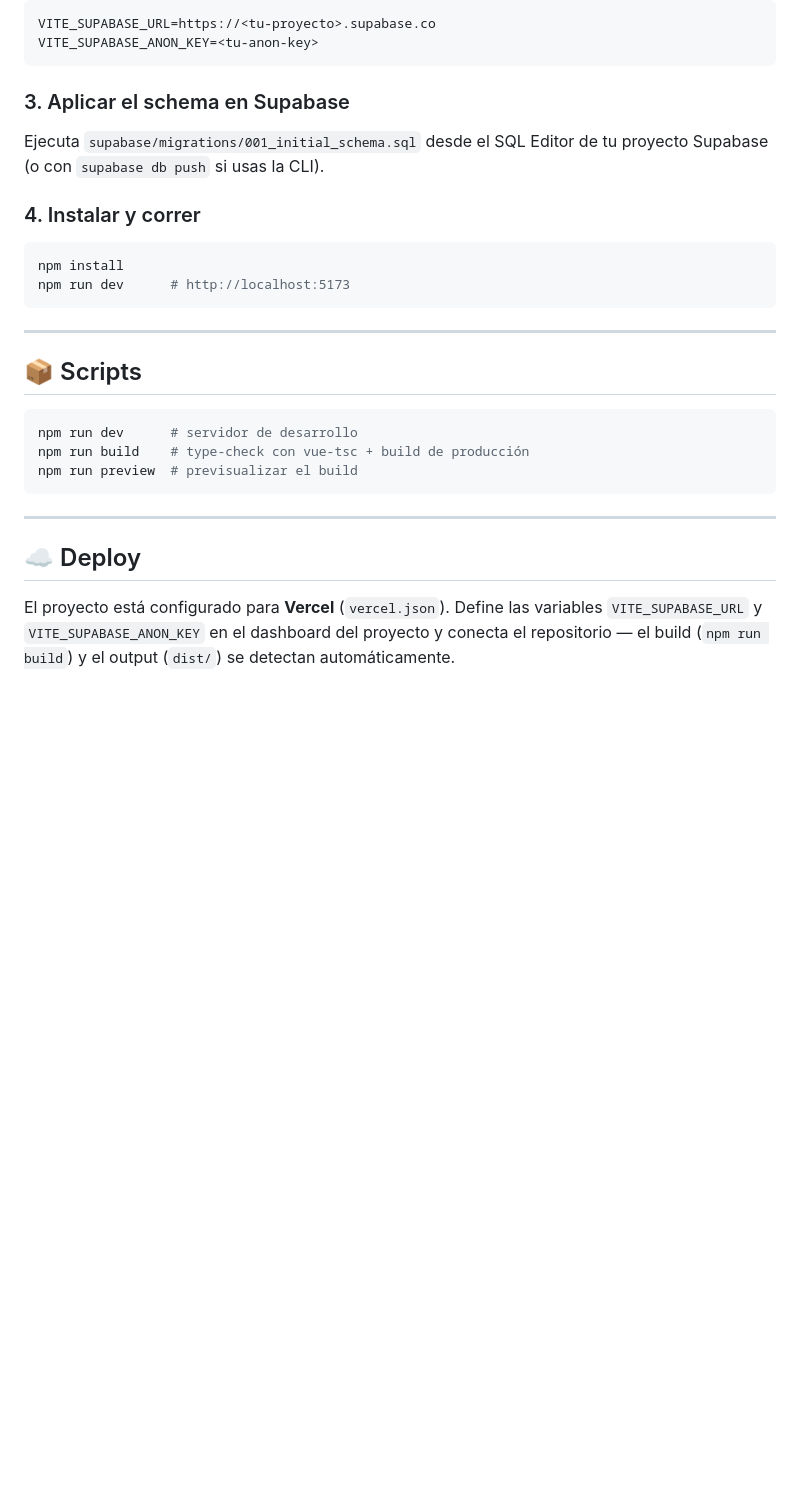
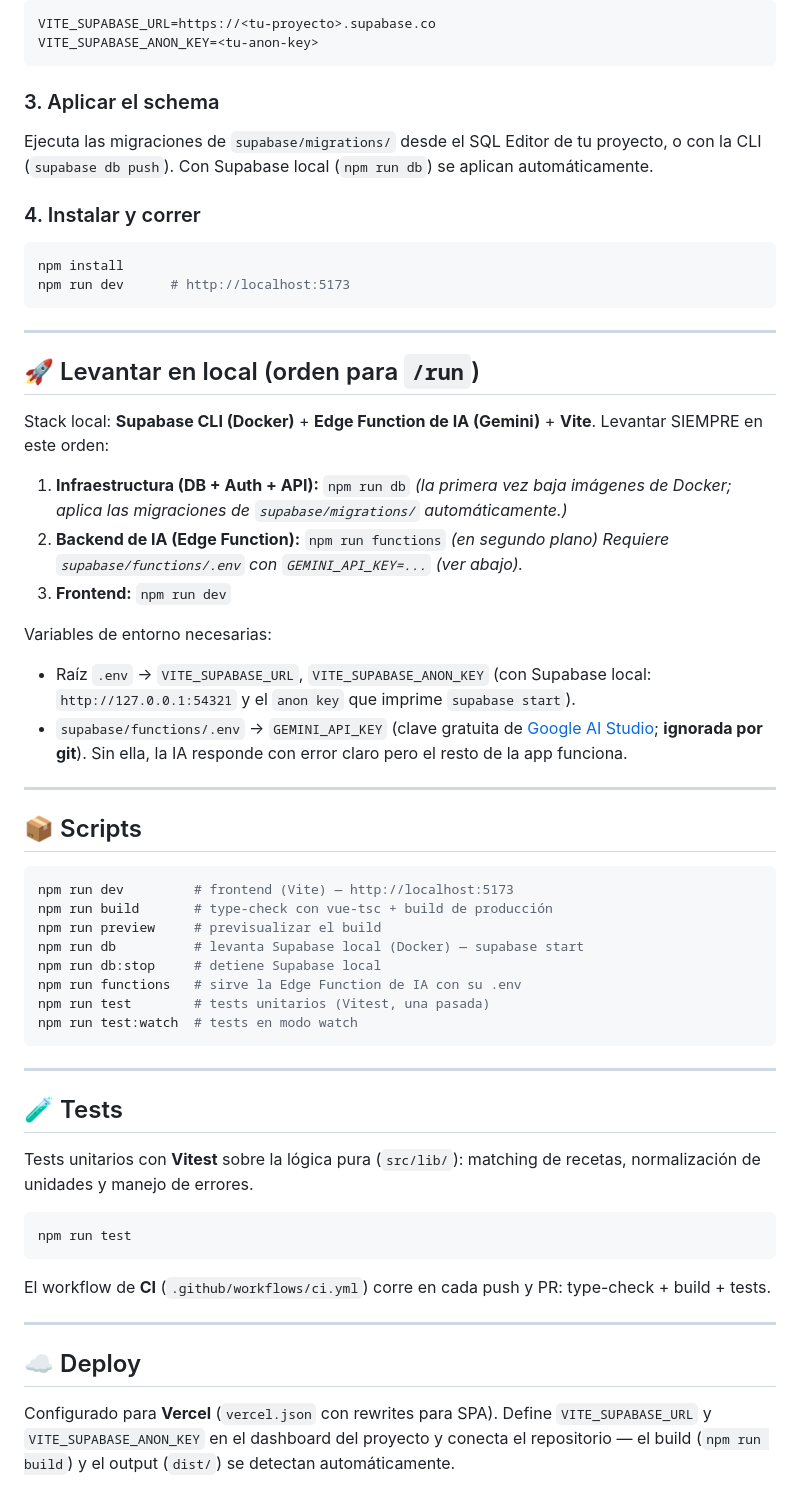
Before and after one commit to lmilo/CocinaMano, a Markdown page: README.md, the part around one of its changes. GitHub-like rendering; blank space fills up the shorter version.

````diff
--- a/README.md
+++ b/README.md
@@ -73,8 +84,8 @@ VITE_SUPABASE_URL=https://<tu-proyecto>.supabase.co
 VITE_SUPABASE_ANON_KEY=<tu-anon-key>
 ```
 
-### 3. Aplicar el schema en Supabase
-Ejecuta `supabase/migrations/001_initial_schema.sql` desde el SQL Editor de tu proyecto Supabase (o con `supabase db push` si usas la CLI).
+### 3. Aplicar el schema
+Ejecuta las migraciones de `supabase/migrations/` desde el SQL Editor de tu proyecto, o con la CLI (`supabase db push`). Con Supabase local (`npm run db`) se aplican automáticamente.
 
 ### 4. Instalar y correr
 
@@ -85,16 +96,50 @@ npm run dev      # http://localhost:5173
 
 ---
 
+## 🚀 Levantar en local (orden para `/run`)
+
+Stack local: **Supabase CLI (Docker)** + **Edge Function de IA (Gemini)** + **Vite**.
+Levantar SIEMPRE en este orden:
+
+1. **Infraestructura (DB + Auth + API):** `npm run db`
+   _(la primera vez baja imágenes de Docker; aplica las migraciones de `supabase/migrations/` automáticamente.)_
+2. **Backend de IA (Edge Function):** `npm run functions` _(en segundo plano)_
+   _Requiere `supabase/functions/.env` con `GEMINI_API_KEY=...` (ver abajo)._
+3. **Frontend:** `npm run dev`
+
+Variables de entorno necesarias:
+- Raíz `.env` → `VITE_SUPABASE_URL`, `VITE_SUPABASE_ANON_KEY` (con Supabase local: `http://127.0.0.1:54321` y el `anon key` que imprime `supabase start`).
+- `supabase/functions/.env` → `GEMINI_API_KEY` (clave gratuita de [Google AI Studio](https://aistudio.google.com/apikey); **ignorada por git**). Sin ella, la IA responde con error claro pero el resto de la app funciona.
+
+---
+
 ## 📦 Scripts
 
 ```bash
-npm run dev      # servidor de desarrollo
-npm run build    # type-check con vue-tsc + build de producción
-npm run preview  # previsualizar el build
+npm run dev         # frontend (Vite) — http://localhost:5173
+npm run build       # type-check con vue-tsc + build de producción
+npm run preview     # previsualizar el build
+npm run db          # levanta Supabase local (Docker) — supabase start
+npm run db:stop     # detiene Supabase local
+npm run functions   # sirve la Edge Function de IA con su .env
+npm run test        # tests unitarios (Vitest, una pasada)
+npm run test:watch  # tests en modo watch
 ```
+
+---
+
+## 🧪 Tests
+
+Tests unitarios con **Vitest** sobre la lógica pura (`src/lib/`): matching de recetas, normalización de unidades y manejo de errores.
+
+```bash
+npm run test
+```
+
+El workflow de **CI** (`.github/workflows/ci.yml`) corre en cada push y PR: type-check + build + tests.
 
 ---
 
 ## ☁️ Deploy
 
-El proyecto está configurado para **Vercel** (`vercel.json`). Define las variables `VITE_SUPABASE_URL` y `VITE_SUPABASE_ANON_KEY` en el dashboard del proyecto y conecta el repositorio — el build (`npm run build`) y el output (`dist/`) se detectan automáticamente.
+Configurado para **Vercel** (`vercel.json` con rewrites para SPA). Define `VITE_SUPABASE_URL` y `VITE_SUPABASE_ANON_KEY` en el dashboard del proyecto y conecta el repositorio — el build (`npm run build`) y el output (`dist/`) se detectan automáticamente.
````
Also changed, not shown: other parts of README.md (+29 -18 lines).
